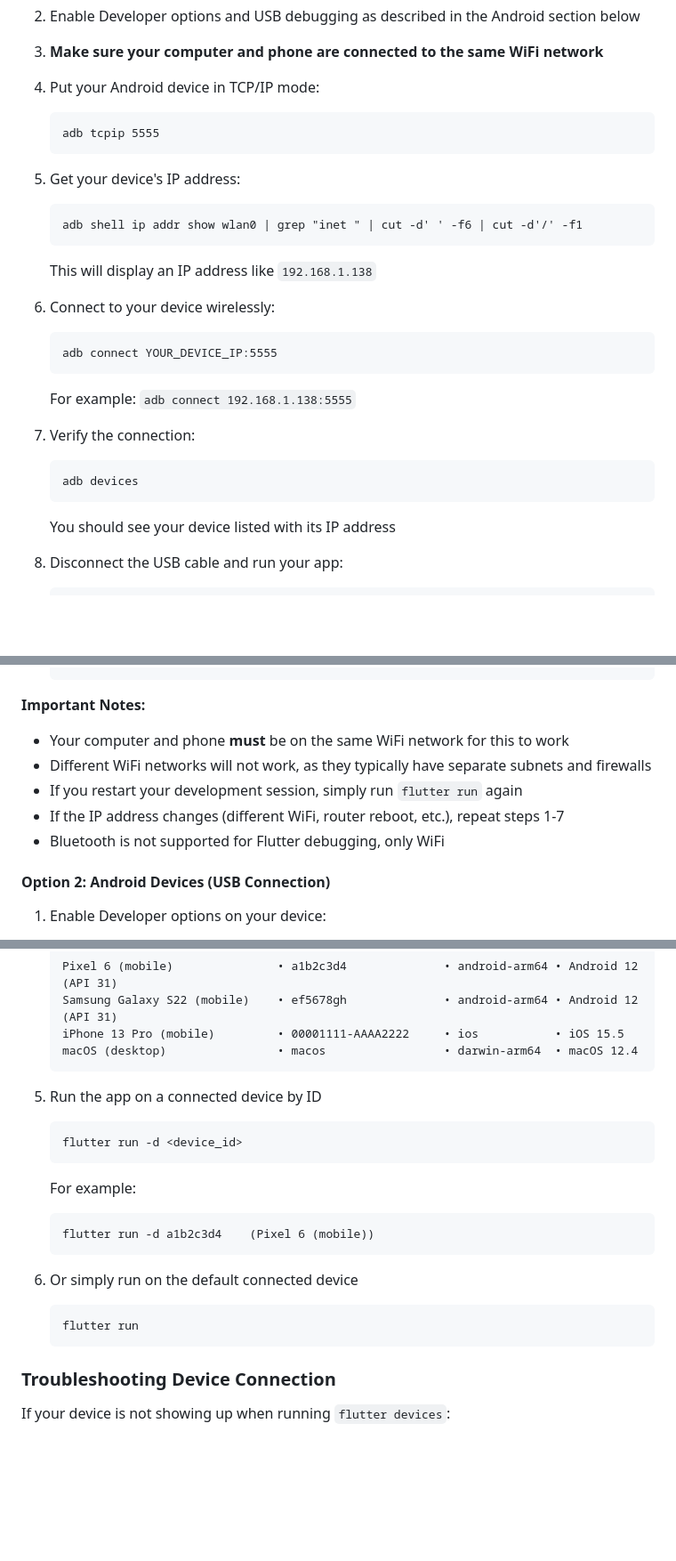
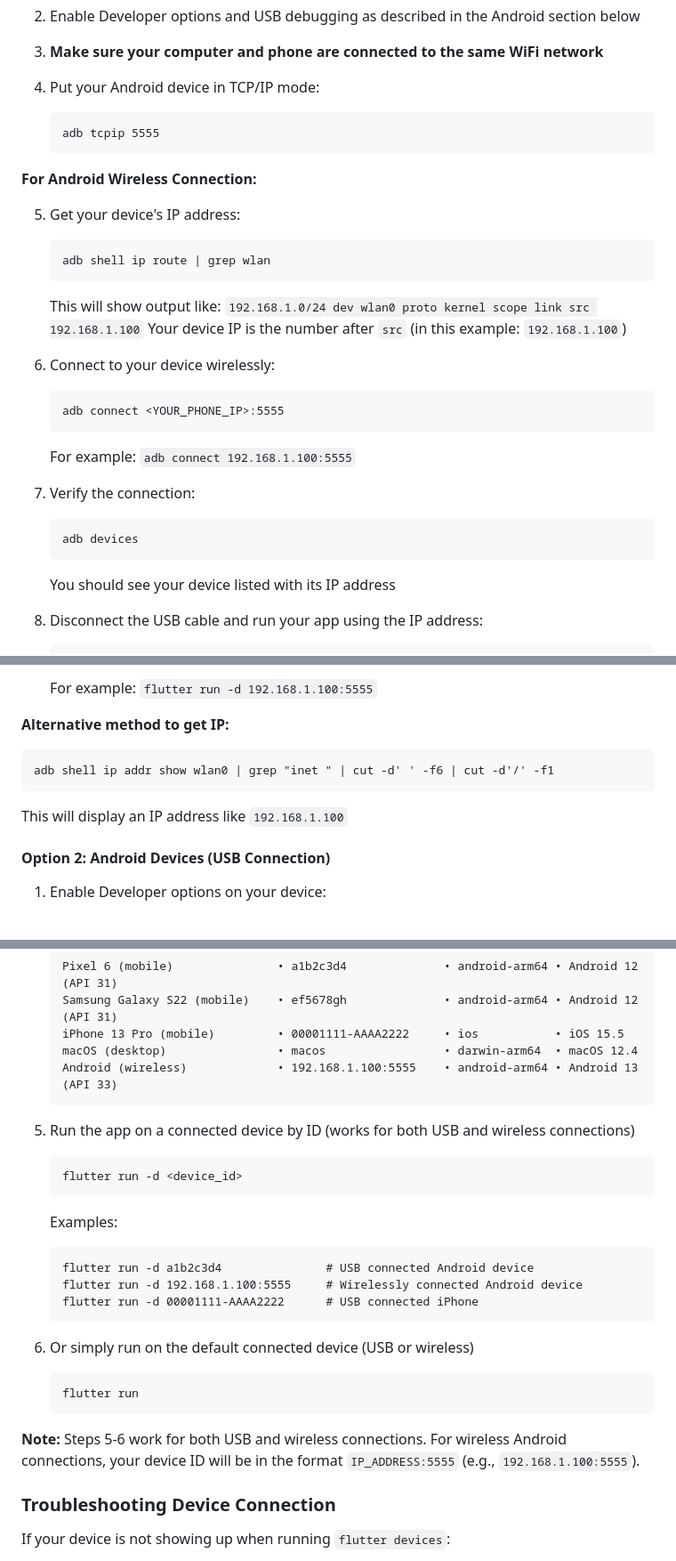
Before and after one commit to DongzhuTan93/idrott-app, a Markdown page: README.md, 3 parts joined by grey strips. Shown: that part at 89% size. Rendered like a GitHub page; blank space fills up the shorter version.

````diff
--- a/README.md
+++ b/README.md
@@ -152,17 +152,20 @@ For a cable-free development experience:
    adb tcpip 5555
    ```
 
+**For Android Wireless Connection:**
+
 5. Get your device's IP address:
    ```
-   adb shell ip addr show wlan0 | grep "inet " | cut -d' ' -f6 | cut -d'/' -f1
+   adb shell ip route | grep wlan
    ```
-   This will display an IP address like `192.168.1.138`
+   This will show output like: `192.168.1.0/24 dev wlan0 proto kernel scope link src 192.168.1.100`
+   Your device IP is the number after `src` (in this example: `192.168.1.100`)
 
 6. Connect to your device wirelessly:
    ```
-   adb connect YOUR_DEVICE_IP:5555
+   adb connect <YOUR_PHONE_IP>:5555
    ```
-   For example: `adb connect 192.168.1.138:5555`
+   For example: `adb connect 192.168.1.100:5555`
 
 7. Verify the connection:
    ```
@@ -170,5 +173,5 @@ For a cable-free development experience:
    ```
    You should see your device listed with its IP address
 
-8. Disconnect the USB cable and run your app:
+8. Disconnect the USB cable and run your app using the IP address:
    ```
@@ -176,11 +179,11 @@ For a cable-free development experience:
    ```
+   For example: `flutter run -d 192.168.1.100:5555`
 
-**Important Notes:**
-- Your computer and phone **must** be on the same WiFi network for this to work
-- Different WiFi networks will not work, as they typically have separate subnets and firewalls
-- If you restart your development session, simply run `flutter run` again
-- If the IP address changes (different WiFi, router reboot, etc.), repeat steps 1-7
-- Bluetooth is not supported for Flutter debugging, only WiFi
+**Alternative method to get IP:**
+   ```
+   adb shell ip addr show wlan0 | grep "inet " | cut -d' ' -f6 | cut -d'/' -f1
+   ```
+   This will display an IP address like `192.168.1.100`
 
 #### Option 2: Android Devices (USB Connection)
 
@@ -238,21 +241,26 @@ For a cable-free development experience:
    Samsung Galaxy S22 (mobile)    • ef5678gh              • android-arm64 • Android 12 (API 31)
    iPhone 13 Pro (mobile)         • 00001111-AAAA2222     • ios           • iOS 15.5
    macOS (desktop)                • macos                 • darwin-arm64  • macOS 12.4
+   Android (wireless)             • 192.168.1.100:5555    • android-arm64 • Android 13 (API 33)
    ```
 
-5. Run the app on a connected device by ID
+5. Run the app on a connected device by ID (works for both USB and wireless connections)
    ```
    flutter run -d <device_id>
    ```
-   For example:
+   Examples:
    ```
-   flutter run -d a1b2c3d4    (Pixel 6 (mobile))
+   flutter run -d a1b2c3d4               # USB connected Android device
+   flutter run -d 192.168.1.100:5555     # Wirelessly connected Android device
+   flutter run -d 00001111-AAAA2222      # USB connected iPhone
    ```
 
-6. Or simply run on the default connected device
+6. Or simply run on the default connected device (USB or wireless)
    ```
    flutter run
    ```
+
+**Note:** Steps 5-6 work for both USB and wireless connections. For wireless Android connections, your device ID will be in the format `IP_ADDRESS:5555` (e.g., `192.168.1.100:5555`).
 
 ### Troubleshooting Device Connection
 
````
Also changed, not shown: other parts of README.md (+1 -1 lines).
